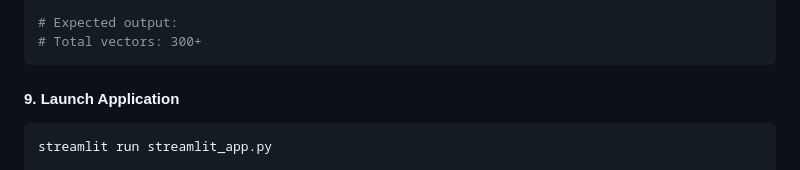
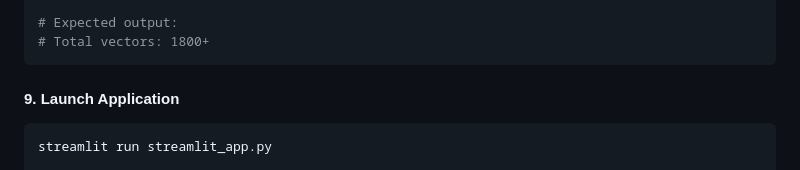
Before and after one commit to kundanapooskur/AI-Story-Architect-, a Markdown page: README.md, the part around the change. GitHub-like rendering.

````diff
--- a/README.md
+++ b/README.md
@@ -609,7 +609,7 @@ print(f'Total vectors: {stats[\"total_vector_count\"]}')
 "
 
 # Expected output:
-# Total vectors: 300+
+# Total vectors: 1800+
 ```
 
 #### 9. Launch Application
````
